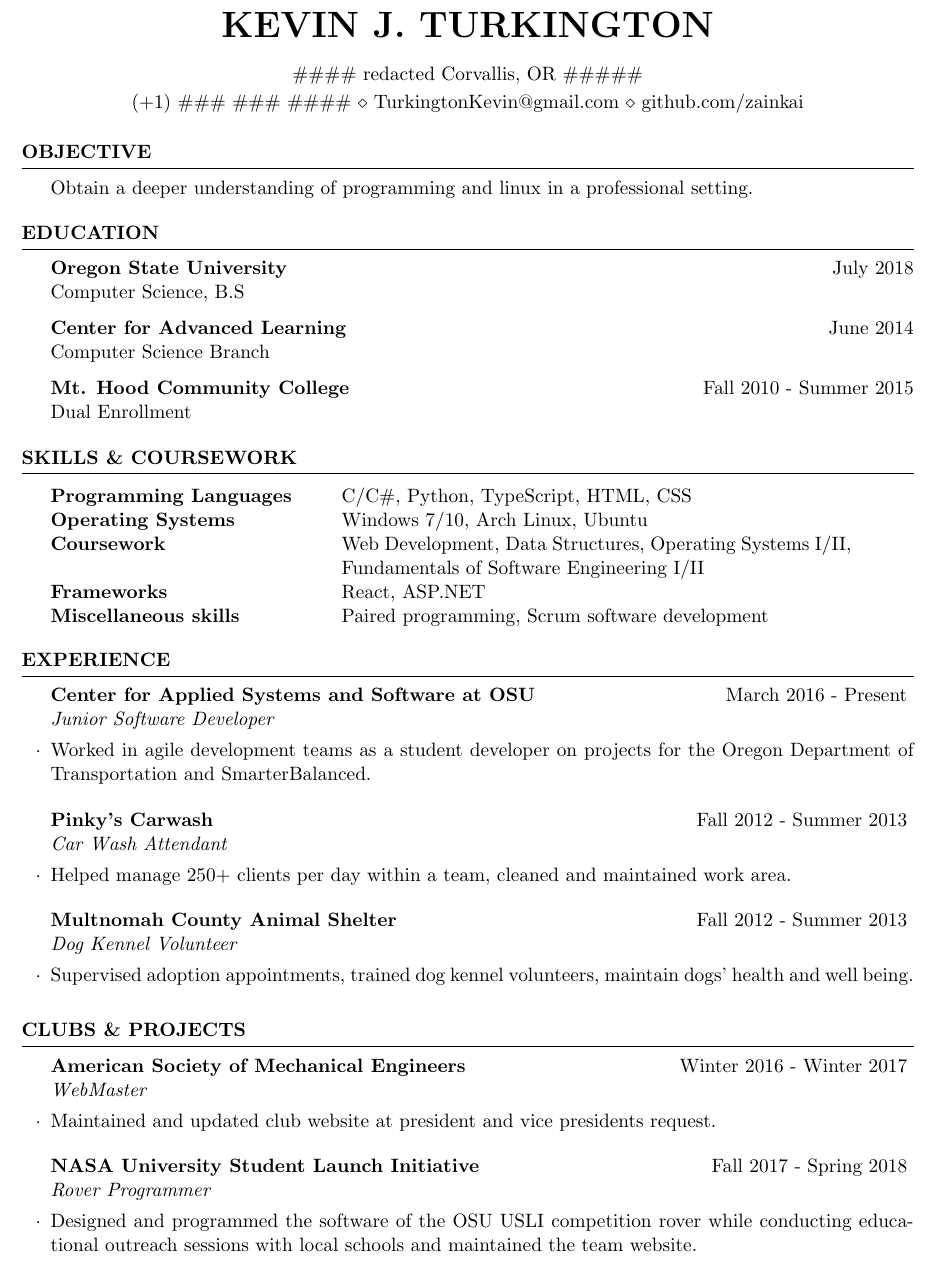
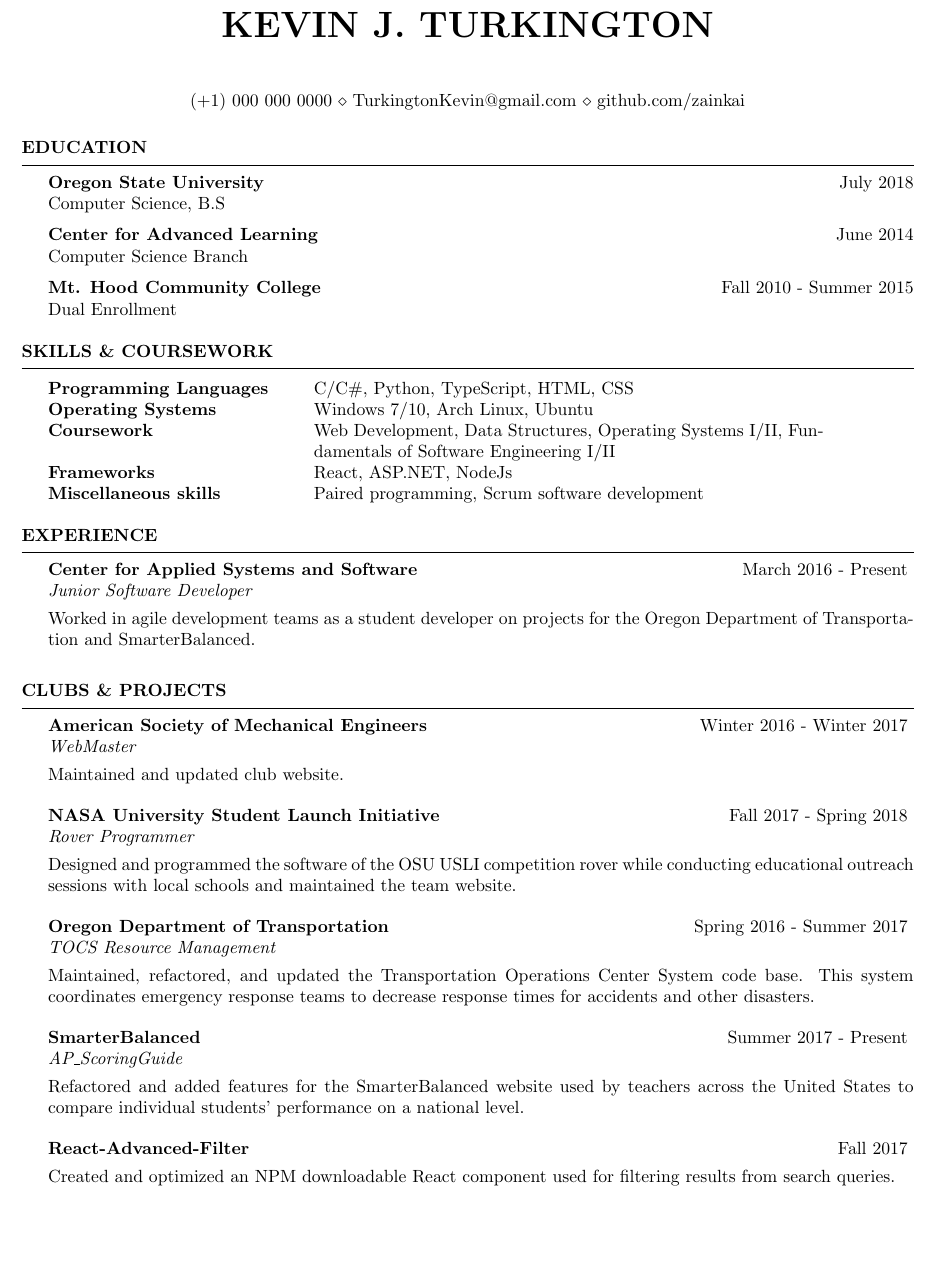
Before and after one commit to zainkai/Resume, a LaTeX CV (KevinTurkington.tex, which reads resume.cls): part of the page, cut so that both start at the same text, the shorter picture padded with empty space. Compiled offline with pdfLaTeX.

Commit message:
revised 10/16/17

```diff
--- a/KevinTurkington.tex
+++ b/KevinTurkington.tex
@@ -28,18 +28,14 @@
 
   \name{Kevin J. Turkington} % Your name
 
-\address{\#\#\#\# redacted Corvallis, OR \#\#\#\#\#} % Your address
-\address{(+1)~\#\#\#~\#\#\#~\#\#\#\# \\ TurkingtonKevin@gmail.com \\ github.com/zainkai} % Your phone number and email
+  \address{} % Your address
+
+  %\address{123 Pleasant Lane \\ City, State 12345} % Your secondary addess (optional)
+
+  \address{(+1)~000~000~0000 \\ TurkingtonKevin@gmail.com \\ github.com/zainkai} % Your phone number and email
 
   \begin{document}
 
-%----------------------------------------------------------------------------------------
-%	Objective SECTION
-%----------------------------------------------------------------------------------------
-
-\begin{rSection}{Objective}
-Obtain a deeper understanding of programming and linux in a professional setting.
-\end{rSection}
   %----------------------------------------------------------------------------------------
   %	EDUCATION SECTION
   %----------------------------------------------------------------------------------------
@@ -70,7 +66,7 @@ Obtain a deeper understanding of programming and linux in a professional setting
 
     Coursework & Web Development, Data Structures, Operating Systems I/II, Fundamentals of Software Engineering I/II\\
 
-  Frameworks & React, ASP.NET \\
+    Frameworks & React, ASP.NET, NodeJs \\
 
     Miscellaneous skills & Paired programming, Scrum software development\\
   \end{tabular}
@@ -83,16 +79,8 @@ Obtain a deeper understanding of programming and linux in a professional setting
 
   \begin{rSection}{Experience}
 
-  \begin{rSubsection}{Center for Applied Systems and Software at OSU}{March 2016 - Present}{Junior Software Developer}{}
+    \begin{rSubsection}{Center for Applied Systems and Software}{March 2016 - Present}{Junior Software Developer}{}
     \item Worked in agile development teams as a student developer on projects for the Oregon  Department of Transportation and SmarterBalanced.
-  \end{rSubsection}
-
-  \begin{rSubsection}{Pinky’s Carwash}{Fall 2012 - Summer 2013}{Car Wash Attendant}{}
-  \item Helped manage 250+ clients per day within a team, cleaned and maintained work area.
-  \end{rSubsection}
-
-  \begin{rSubsection}{Multnomah County Animal Shelter}{Fall 2012 - Summer 2013}{Dog Kennel Volunteer}{}
-  \item Supervised adoption appointments, trained dog kennel volunteers, maintain dogs’ health and well being.
     \end{rSubsection}
 
   \end{rSection}
@@ -103,13 +91,24 @@ Obtain a deeper understanding of programming and linux in a professional setting
 
   \begin{rSection}{Clubs \& Projects}
     \begin{rSubsection} {American Society of Mechanical Engineers} {Winter 2016 - Winter 2017} {WebMaster} {}
-	\item Maintained and updated club website at president and vice presidents request.
+    \item Maintained and updated club website.
     \end{rSubsection}
 
     \begin{rSubsection} {NASA University Student Launch Initiative} {Fall 2017 - Spring 2018} {Rover Programmer} {}
     \item Designed and programmed the software of the OSU USLI competition rover while conducting educational outreach sessions with local schools and maintained the team website.
     \end{rSubsection}
 
+    \begin{rSubsection} {Oregon Department of Transportation} {Spring 2016 - Summer 2017} {TOCS Resource Management} {}
+    \item Maintained, refactored, and updated the Transportation Operations Center System code base. This system coordinates emergency response teams to decrease response times for accidents and other disasters.
+    \end{rSubsection}
+
+    \begin{rSubsection} {SmarterBalanced} {Summer 2017 - Present} {AP\_ScoringGuide} {}
+    \item Refactored and added features for the SmarterBalanced website used by teachers across the United States to compare individual students' performance on a national level.
+    \end{rSubsection}
+
+    \begin{rSubsection} {React-Advanced-Filter} {Fall 2017} {} {}
+    \item Created and optimized an NPM downloadable React component used for filtering results from search queries.
+    \end{rSubsection}
 
   \end{rSection}
 
--- a/resume.cls
+++ b/resume.cls
@@ -14,13 +14,14 @@
 % notice and this notice are preserved. This file is offered as-is,
 % without any warranty.
 %
-% Created by Trey Hunner and modified by www.LaTeXTemplates.com
+% Created by Trey Hunner
+% modified by www.LaTeXTemplates.com
 %
 %%%%%%%%%%%%%%%%%%%%%%%%%%%%%%%%%%%%%%%%%
 
 \ProvidesClass{resume}[2010/07/10 v0.9 Resume class]
 
-\LoadClass[11pt,letterpaper]{article} % Font size and paper type
+\LoadClass[10.5pt,letterpaper]{article} % Font size and paper type
 
 \usepackage[parfill]{parskip} % Remove paragraph indentation
 \usepackage{array} % Required for boldface (\bf and \bfseries) tabular columns
@@ -116,7 +117,7 @@
   \\
   {\em #3} \hfill {\em #4} % Italic job title and location
   }\smallskip
-  \begin{list}{$\cdot$}{\leftmargin=0em} % \cdot used for bullets, no indentation
+  \begin{list}{}{\leftmargin=0em} % no indentation
    \itemsep -0.5em \vspace{-0.5em} % Compress items in list together for aesthetics
   }{
   \end{list}
```
Also changed, not shown: KevinTurkington.pdf, 1 other file. Lines whose indentation alone changed are shown as unchanged.
